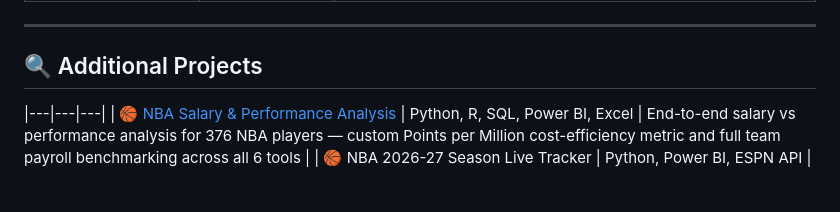
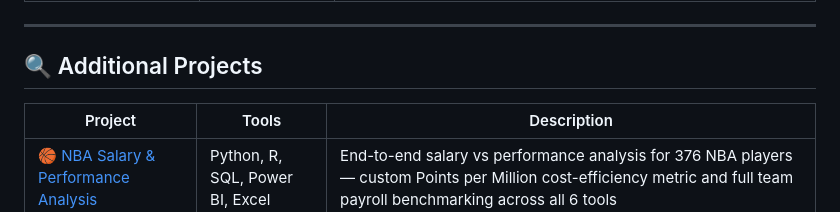
Before and after one commit to NikolasZeiner/NikolasZeiner, a Markdown page: README.md, the part around the change. Rendered like a GitHub page; blank space fills up the shorter version.

```diff
--- a/README.md
+++ b/README.md
@@ -31,6 +31,8 @@ I build end-to-end analytics solutions using Python, SQL, R, Power BI, Tableau,
 ---
 
 ## 🔍 Additional Projects
+
+| Project | Tools | Description |
 |---|---|---|
 | [🏀 NBA Salary & Performance Analysis](https://github.com/NikolasZeiner/NBA-Salary-Analysis) | Python, R, SQL, Power BI, Excel | End-to-end salary vs performance analysis for 376 NBA players — custom Points per Million cost-efficiency metric and full team payroll benchmarking across all 6 tools |
 | 🏀 NBA 2026-27 Season Live Tracker | Python, Power BI, ESPN API | *In Progress — launching October 2026* — Live dashboard tracking team standings, player stats, game results, and scoring leaders across the full NBA season via automated ESPN API pipeline |
```
